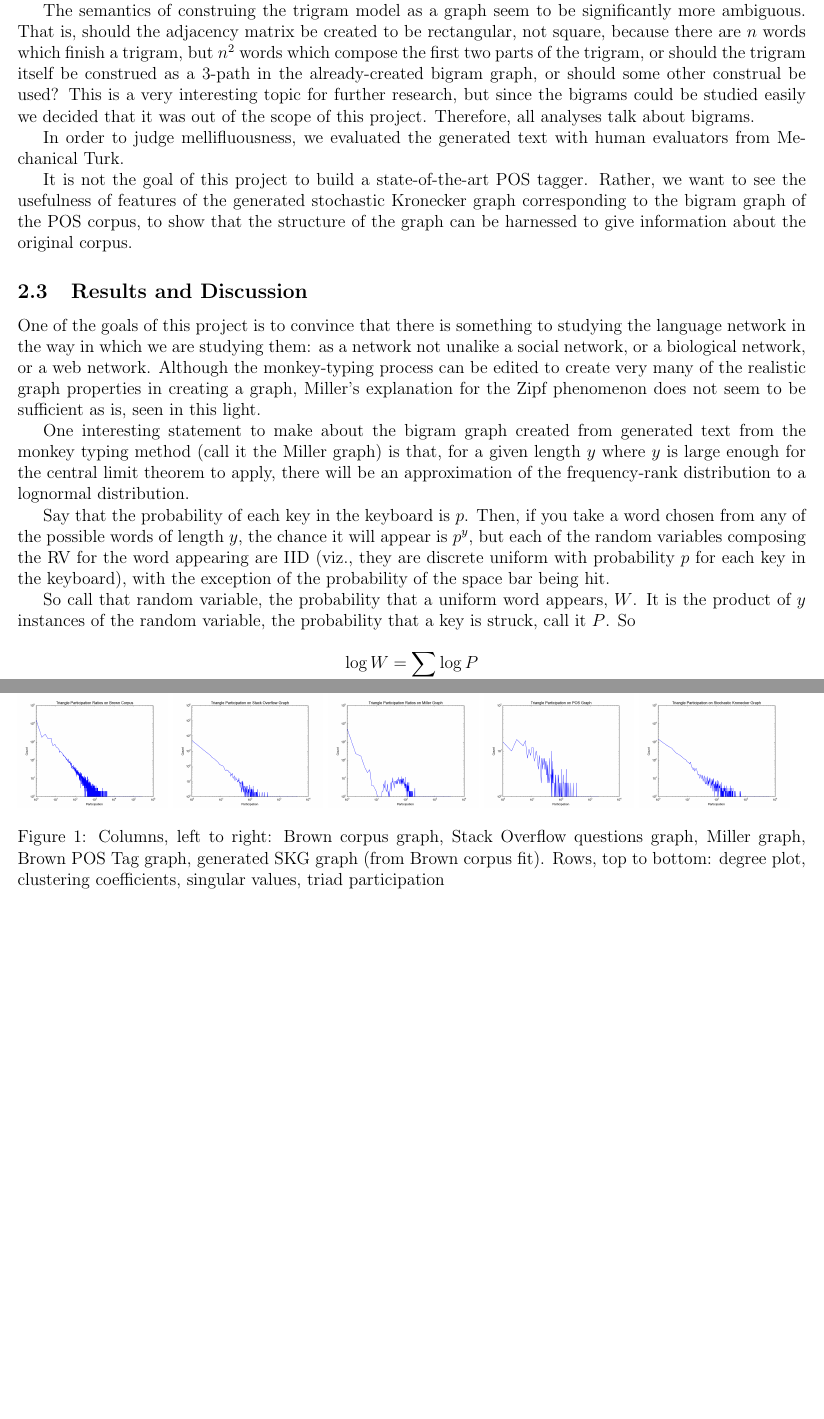
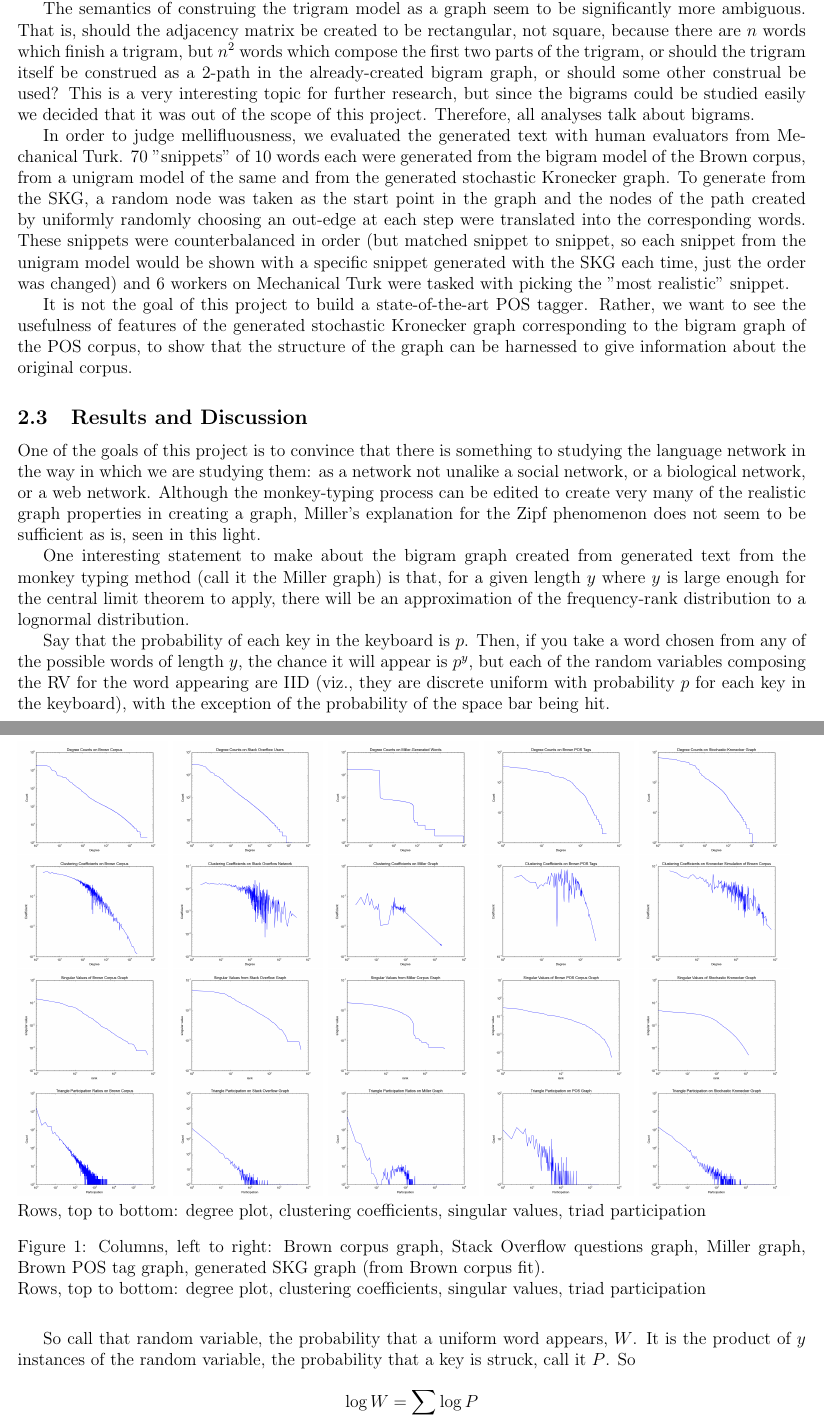
Before and after one commit to howonlee/kroneckerText, a LaTeX document (report/final_report.tex): two parts of pages 3 and 4 of 6 before the commit and two parts of pages 3 and 4 of 7 after it, joined at a grey line, cut so that both start at the same text, the shorter picture padded with empty space. Compiled offline with pdfLaTeX.

Commit message:
maybe spread a bit too thin

```diff
--- a/report/final_report.tex
+++ b/report/final_report.tex
@@ -58,11 +60,11 @@ We used the annotated Brown corpus for the model, along with the tags that come
 
 In order to construe a bigram model as a graph, all that is needed to say that the nodes of the graph are the individual single words, and that there exists an edge in the graph if there the words corresponding to the nodes are adjacent in the corpus. In this case we use directed graphs throughout. We did not use a weighted graph, because of how the stochastic Kronecker graph generates the edges of the graph. %%% this was a mistake: talk about the mistake
 
-The semantics of construing the trigram model as a graph seem to be significantly more ambiguous. That is, should the adjacency matrix be created to be rectangular, not square, because there are $n$ words which finish a trigram, but $n^2$ words which compose the first two parts of the trigram, or should the trigram itself be construed as a 3-path in the already-created bigram graph, or should some other construal be used? This is a very interesting topic for further research, but since the bigrams could be studied easily we decided that it was out of the scope of this project. Therefore, all analyses talk about bigrams.
+The semantics of construing the trigram model as a graph seem to be significantly more ambiguous. That is, should the adjacency matrix be created to be rectangular, not square, because there are $n$ words which finish a trigram, but $n^2$ words which compose the first two parts of the trigram, or should the trigram itself be construed as a 2-path in the already-created bigram graph, or should some other construal be used? This is a very interesting topic for further research, but since the bigrams could be studied easily we decided that it was out of the scope of this project. Therefore, all analyses talk about bigrams.
+
+In order to judge mellifluousness, we evaluated the generated text with human evaluators from Mechanical Turk. 70 "snippets" of 10 words each were generated from the bigram model of the Brown corpus, from a unigram model of the same and from the generated stochastic Kronecker graph. To generate from the SKG, a random node was taken as the start point in the graph and the nodes of the path created by uniformly randomly choosing an out-edge at each step were translated into the corresponding words. These snippets were counterbalanced in order (but matched snippet to snippet, so each snippet from the unigram model would be shown with a specific snippet generated with the SKG each time, just the order was changed) and 6 workers on Mechanical Turk were tasked with picking the "most realistic" snippet.
 
 %%%%%%%%%%%%%%%%%%%
-
-In order to judge mellifluousness, we evaluated the generated text with human evaluators from Mechanical Turk. %%% how?
 
 It is not the goal of this project to build a state-of-the-art POS tagger. Rather, we want to see the usefulness of features of the generated stochastic Kronecker graph corresponding to the bigram graph of the POS corpus, to show that the structure of the graph can be harnessed to give information about the original corpus. %%% clarify
 
@@ -81,7 +83,7 @@ It is not the goal of this project to build a state-of-the-art POS tagger. Rathe
 
 \subsection{Results and Discussion}
 
-One of the goals of this project is to convince that there is something to studying the language network in the way in which we are studying them: as a network not unalike a social network, or a biological network, or a web network. Although the monkey-typing process can be edited to create very many of the realistic graph properties in creating a graph, Miller's explanation for the Zipf phenomenon does not seem to be sufficient as is, seen in this light. %%%cite RTG: A Recursive Realistic Graph Generator using Random Typing
+One of the goals of this project is to convince that there is something to studying the language network in the way in which we are studying them: as a network not unalike a social network, or a biological network, or a web network. Although the monkey-typing process can be edited to create very many of the realistic graph properties in creating a graph, Miller's explanation for the Zipf phenomenon does not seem to be sufficient as is, seen in this light.
 
 One interesting statement to make about the bigram graph created from generated text from the monkey typing method (call it the Miller graph) is that, for a given length $y$ where $y$ is large enough for the central limit theorem to apply, there will be an approximation of the frequency-rank distribution to a lognormal distribution.
 
@@ -124,7 +126,9 @@ We look at that fact because we also empirically observe that the degree distrib
   \includegraphics[width=0.19\textwidth]{pos_triads}
   \includegraphics[width=0.19\textwidth]{kron_triads}
 
-  \caption{Columns, left to right: Brown corpus graph, Stack Overflow questions graph, Miller graph, Brown POS Tag graph, generated SKG graph (from Brown corpus fit). Rows, top to bottom: degree plot, clustering coefficients, singular values, triad participation}
+  \caption{Columns, left to right: Brown corpus graph, Stack Overflow questions graph, Miller graph, Brown POS tag graph, generated SKG graph (from Brown corpus fit).
+
+  Rows, top to bottom: degree plot, clustering coefficients, singular values, triad participation}
 \end{figure}
 
 %%%% copout of the perplexity measure because reasons
```
Also changed, not shown: report/final_report.tex (2 more changed lines).
